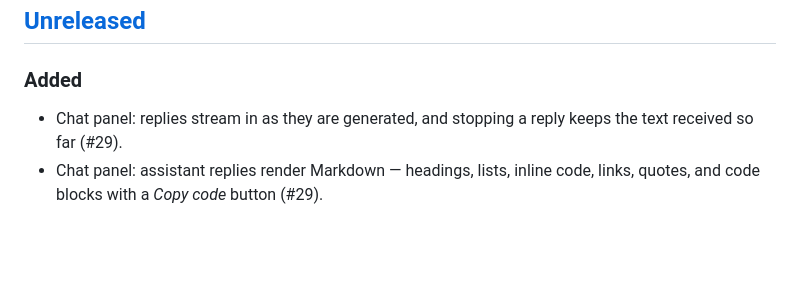
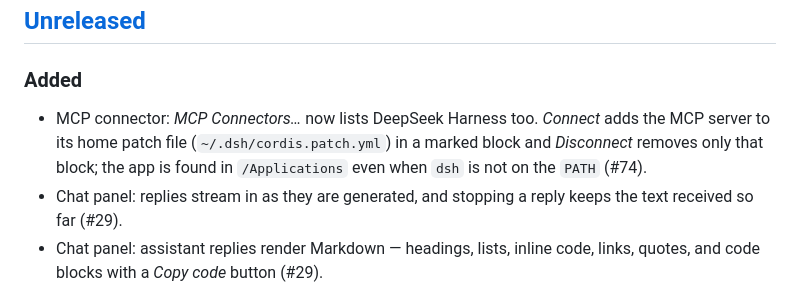
Before and after one commit to Bald-M/fudehand, a Markdown page: CHANGELOG.md, the part around the change. Rendered like a GitHub page; blank space fills up the shorter version.

```diff
--- a/CHANGELOG.md
+++ b/CHANGELOG.md
@@ -12,6 +12,7 @@ names from [GLOSSARY.md](GLOSSARY.md).
 
 ### Added
 
+- MCP connector: *MCP Connectors…* now lists DeepSeek Harness too. *Connect* adds the MCP server to its home patch file (`~/.dsh/cordis.patch.yml`) in a marked block and *Disconnect* removes only that block; the app is found in `/Applications` even when `dsh` is not on the `PATH` (#74).
 - Chat panel: replies stream in as they are generated, and stopping a reply keeps the text received so far (#29).
 - Chat panel: assistant replies render Markdown — headings, lists, inline code, links, quotes, and code blocks with a *Copy code* button (#29).
 - Chat panel: conversations are saved on this Mac (`~/Library/Application Support/ui-atlas/chats`) and reopened after a relaunch; the header has *New conversation* and a *Conversation history* menu (#29).
```
Also changed, not shown: GLOSSARY.md (+2 -2 lines), README.md (+15 -2 lines), docs/evidence/74-deepseek-connector-connected-dark.jpg (added), docs/evidence/74-deepseek-connector-connected-light.jpg (added), docs/evidence/74-deepseek-connector-disconnected-dark.jpg (added), docs/evidence/74-deepseek-connector-disconnected-light.jpg (added), docs/evidence/74-deepseek-harness-tool-call.jpg (added), 4 other files.
